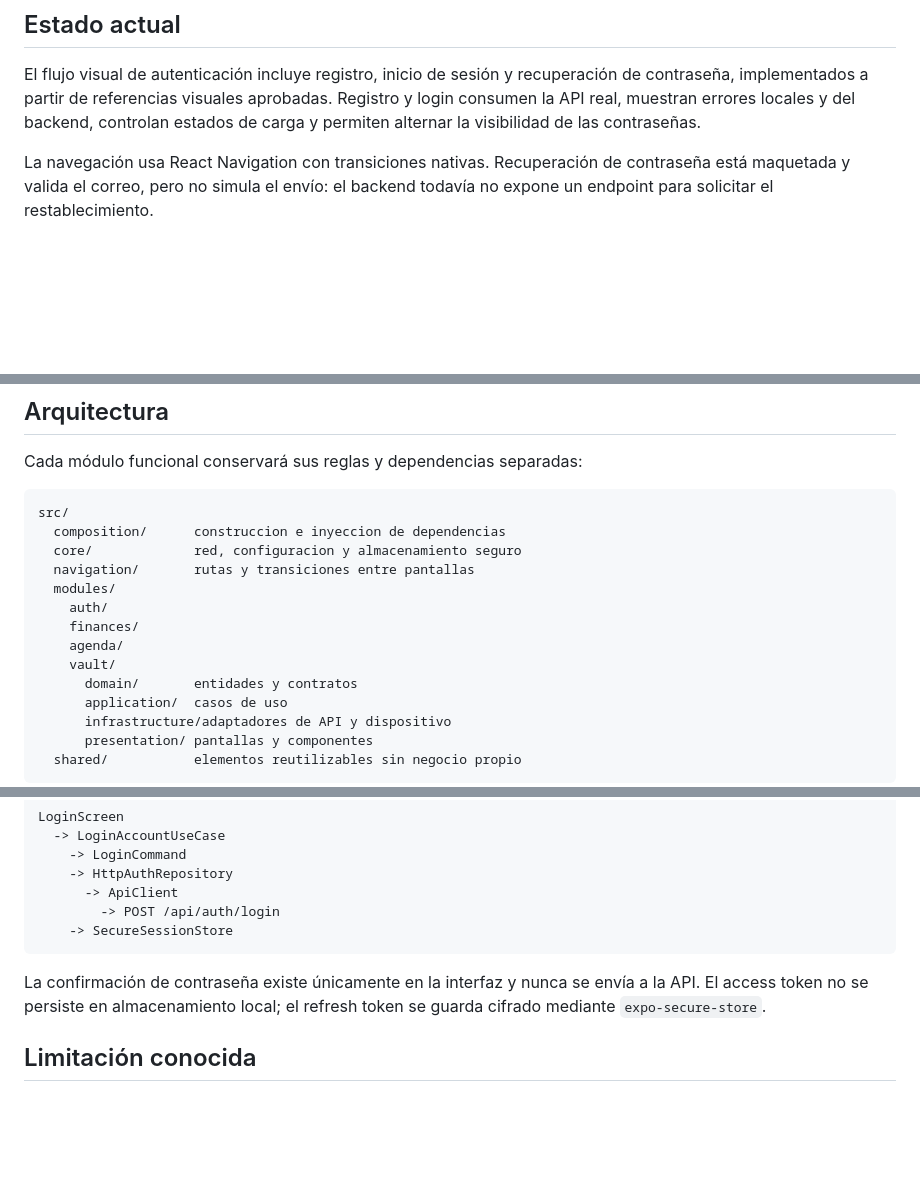
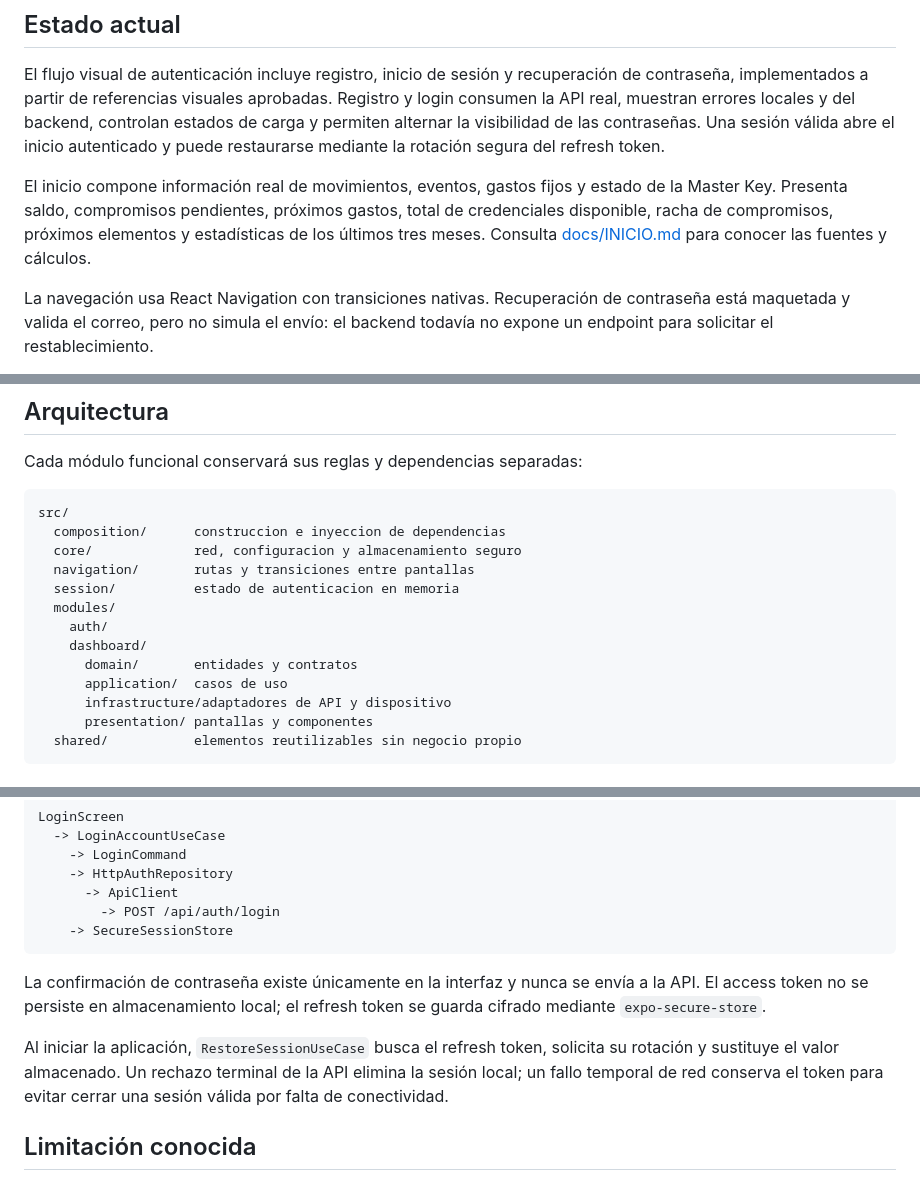
Before and after one commit to Sudo-CrocPenguin/Adulto-Funcional, a Markdown page: front end/movil/README.md, 3 parts joined by grey strips. Rendered like a GitHub page; blank space fills up the shorter version.

Commit message:
docs: documenta el inicio movil y sus calculos

```diff
--- a/front end/movil/README.md
+++ b/front end/movil/README.md
@@ -11,7 +11,14 @@ El flujo visual de autenticación incluye registro, inicio de sesión y
 recuperación de contraseña, implementados a partir de referencias visuales
 aprobadas. Registro y login consumen la API real, muestran errores locales y
 del backend, controlan estados de carga y permiten alternar la visibilidad de
-las contraseñas.
+las contraseñas. Una sesión válida abre el inicio autenticado y puede
+restaurarse mediante la rotación segura del refresh token.
+
+El inicio compone información real de movimientos, eventos, gastos fijos y
+estado de la Master Key. Presenta saldo, compromisos pendientes, próximos
+gastos, total de credenciales disponible, racha de compromisos, próximos
+elementos y estadísticas de los últimos tres meses. Consulta
+[docs/INICIO.md](./docs/INICIO.md) para conocer las fuentes y cálculos.
 
 La navegación usa React Navigation con transiciones nativas. Recuperación de
 contraseña está maquetada y valida el correo, pero no simula el envío: el
@@ -101,11 +108,10 @@ src/
   composition/      construccion e inyeccion de dependencias
   core/             red, configuracion y almacenamiento seguro
   navigation/       rutas y transiciones entre pantallas
+  session/          estado de autenticacion en memoria
   modules/
     auth/
-    finances/
-    agenda/
-    vault/
+    dashboard/
       domain/       entidades y contratos
       application/  casos de uso
       infrastructure/adaptadores de API y dispositivo
@@ -140,6 +146,11 @@ La confirmación de contraseña existe únicamente en la interfaz y nunca se
 envía a la API. El access token no se persiste en almacenamiento local; el
 refresh token se guarda cifrado mediante `expo-secure-store`.
 
+Al iniciar la aplicación, `RestoreSessionUseCase` busca el refresh token,
+solicita su rotación y sustituye el valor almacenado. Un rechazo terminal de
+la API elimina la sesión local; un fallo temporal de red conserva el token para
+evitar cerrar una sesión válida por falta de conectividad.
+
 ## Limitación conocida
 
 `PasswordRecoveryScreen` no realiza una solicitud remota. Al pulsar `Enviar`
```
Also changed, not shown: 1 other file.
